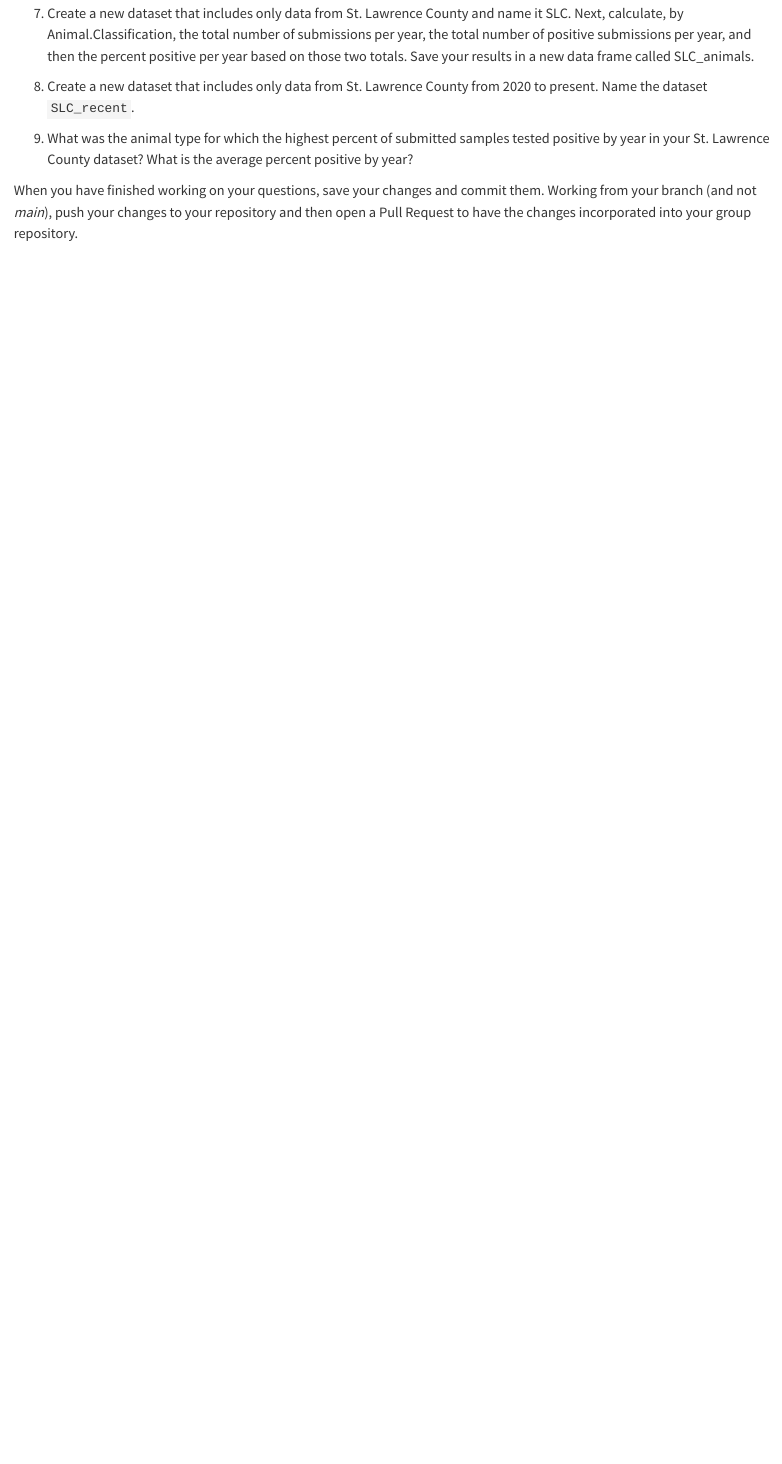
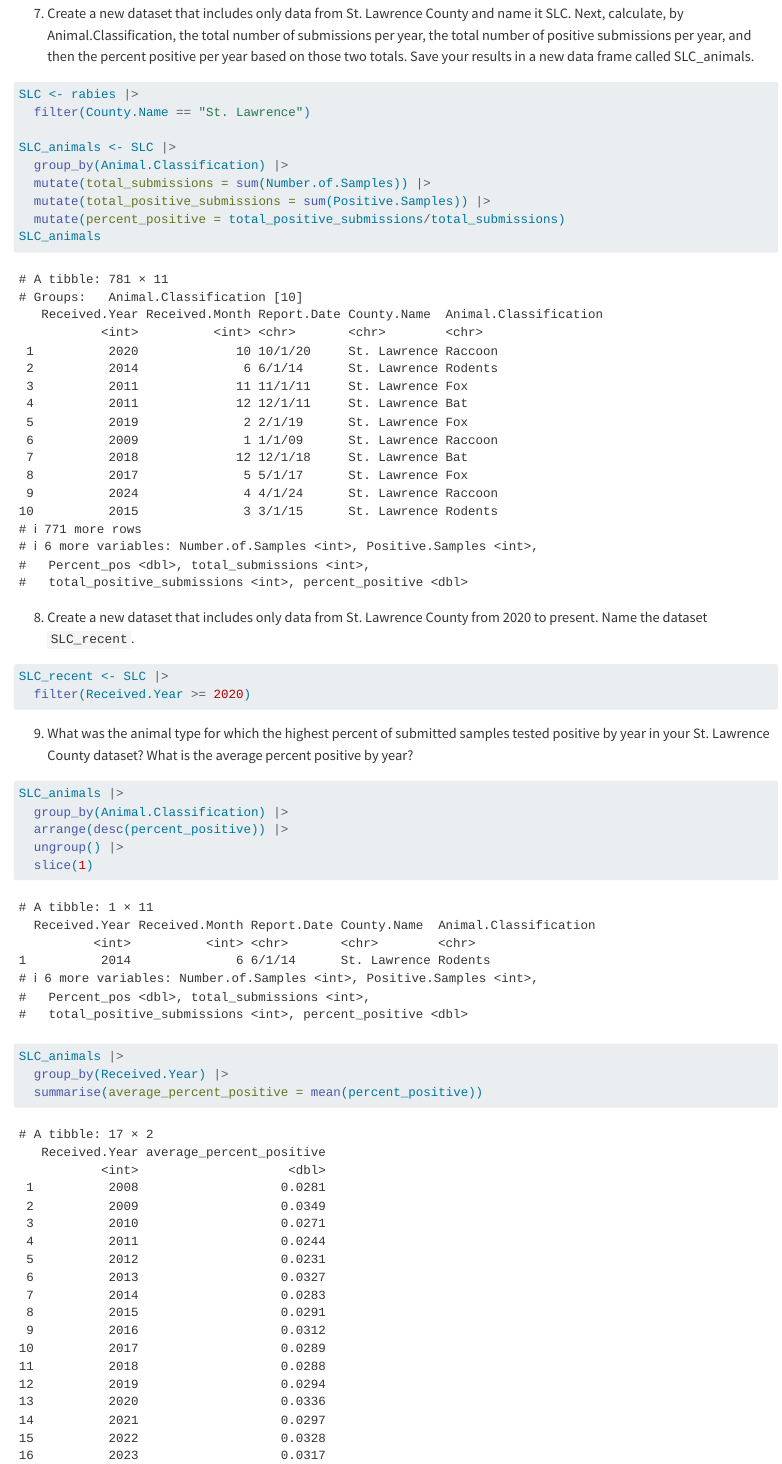
Before and after one commit to saraostclair/Rabies-Group-4, a Quarto document (Code/rabies.qmd): the page in a window 1100 px wide, from 950 px down before the commit and from 1590 px down after it, so that both start at the same text. Rendered offline with R 4.5, knitr and Pandoc in place of Quarto, with nearby package versions.

Commit message:
Andrew Bazuro 1st Branch commit

````diff
--- a/Code/rabies.qmd
+++ b/Code/rabies.qmd
@@ -39,8 +57,40 @@ Use a combination of filter, select, slice, arrange, group_by, summarize, mutate
 
 7.  Create a new dataset that includes only data from St. Lawrence County and name it SLC. Next, calculate, by Animal.Classification, the total number of submissions per year, the total number of positive submissions per year, and then the percent positive per year based on those two totals. Save your results in a new data frame called SLC_animals.
 
+```{r}
+SLC <- rabies |>
+  filter(County.Name == "St. Lawrence")
+
+SLC_animals <- SLC |>
+  group_by(Animal.Classification) |>
+  mutate(total_submissions = sum(Number.of.Samples)) |>
+  mutate(total_positive_submissions = sum(Positive.Samples)) |>
+  mutate(percent_positive = total_positive_submissions/total_submissions)
+SLC_animals
+```
+
+
 8.  Create a new dataset that includes only data from St. Lawrence County from 2020 to present. Name the dataset `SLC_recent`.
+```{r}
+SLC_recent <- SLC |>
+  filter(Received.Year >= 2020)
+```
+
 
 9.  What was the animal type for which the highest percent of submitted samples tested positive by year in your St. Lawrence County dataset? What is the average percent positive by year?
 
+```{r}
+SLC_animals |>
+  group_by(Animal.Classification) |>
+  arrange(desc(percent_positive)) |>
+  ungroup() |>
+  slice(1)
+
+SLC_animals |>
+  group_by(Received.Year) |>
+  summarise(average_percent_positive = mean(percent_positive))
+##Animal type with the highest percent of positive samples is Rodents.
+```
+
+
 When you have finished working on your questions, save your changes and commit them. Working from your branch (and not *main*), push your changes to your repository and then open a Pull Request to have the changes incorporated into your group repository.
````
Also changed, not shown: Code/rabies.qmd (18 more changed lines).
